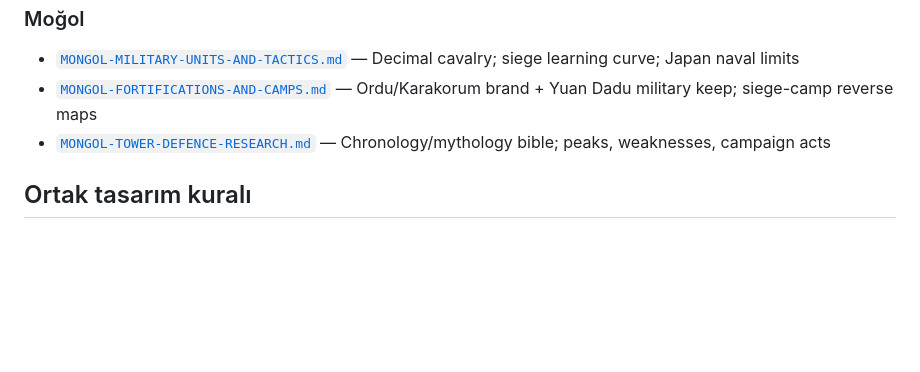
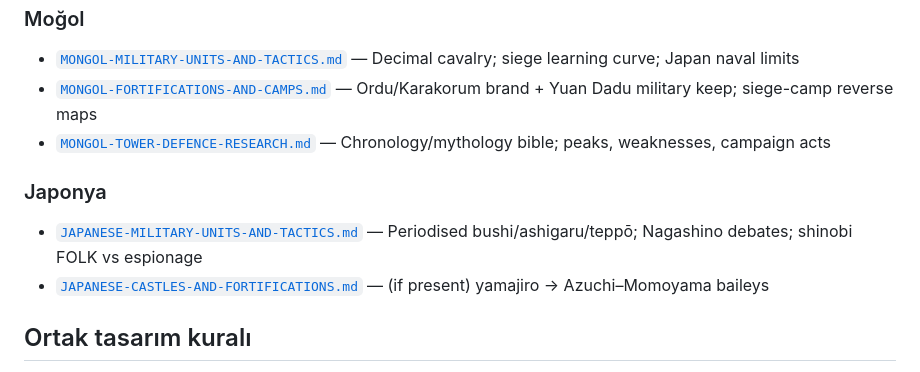
Before and after one commit to smallsignalstudio-hue/smallsignalstudio, a Markdown page: docs/TOWER-DEFENCE-TARIHSEL-ARASTIRMA-INDEX.md, the part around the change. Rendered like a GitHub page; blank space fills up the shorter version.

Commit message:
docs: index Japanese military units brief in TD research bundle
Co-authored-by: smallsignalstudio-hue <smallsignalstudio-hue@users.noreply.github.com>

```diff
--- a/docs/TOWER-DEFENCE-TARIHSEL-ARASTIRMA-INDEX.md
+++ b/docs/TOWER-DEFENCE-TARIHSEL-ARASTIRMA-INDEX.md
@@ -57,5 +57,9 @@ Eski tek-medeniyet PR’ları bu bundle lehine kapatılmıştır. Kaynak branch:
 - [`MONGOL-FORTIFICATIONS-AND-CAMPS.md`](./MONGOL-FORTIFICATIONS-AND-CAMPS.md) — Ordu/Karakorum brand + Yuan Dadu military keep; siege-camp reverse maps
 - [`MONGOL-TOWER-DEFENCE-RESEARCH.md`](./MONGOL-TOWER-DEFENCE-RESEARCH.md) — Chronology/mythology bible; peaks, weaknesses, campaign acts
 
+### Japonya
+- [`JAPANESE-MILITARY-UNITS-AND-TACTICS.md`](./JAPANESE-MILITARY-UNITS-AND-TACTICS.md) — Periodised bushi/ashigaru/teppō; Nagashino debates; shinobi FOLK vs espionage
+- [`JAPANESE-CASTLES-AND-FORTIFICATIONS.md`](./JAPANESE-CASTLES-AND-FORTIFICATIONS.md) — (if present) yamajiro → Azuchi–Momoyama baileys
+
 ## Ortak tasarım kuralı
 Her Türkçe master: merkez keep, ~7 katman savunma, birimler/taktikler, kronoloji (güç/zayıf), mitoloji, kıyıda köşe, **ASLA ASSUME ETME**, “Oyunda Nasıl Kullanılır” notları.
```
